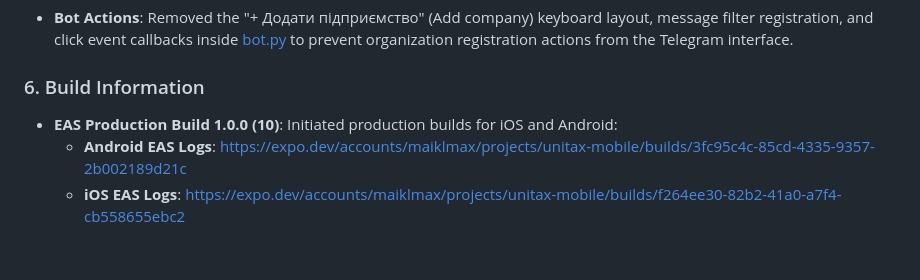
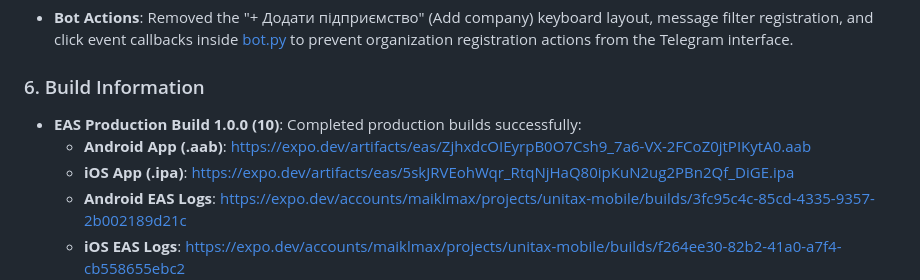
Before and after one commit to PmMichail/unitas, a Markdown page: walkthrough.md, the part around the change. Rendered like a GitHub page; blank space fills up the shorter version.

Commit message:
docs: add completed build 10 URLs to walkthrough

```diff
--- a/walkthrough.md
+++ b/walkthrough.md
@@ -408,7 +408,9 @@ During backend startup, FastAPI raised a startup crash `AssertionError: Cannot u
 - **Bot Actions**: Removed the "+ Додати підприємство" (Add company) keyboard layout, message filter registration, and click event callbacks inside [bot.py](file:///Users/mac/.gemini/antigravity-ide/scratch/unitas/telegram_bot/bot.py) to prevent organization registration actions from the Telegram interface.
 
 ### 6. Build Information
-- **EAS Production Build 1.0.0 (10)**: Initiated production builds for iOS and Android:
+- **EAS Production Build 1.0.0 (10)**: Completed production builds successfully:
+  * **Android App (.aab)**: https://expo.dev/artifacts/eas/ZjhxdcOIEyrpB0O7Csh9_7a6-VX-2FCoZ0jtPIKytA0.aab
+  * **iOS App (.ipa)**: https://expo.dev/artifacts/eas/5skJRVEohWqr_RtqNjHaQ80ipKuN2ug2PBn2Qf_DiGE.ipa
   * **Android EAS Logs**: https://expo.dev/accounts/maiklmax/projects/unitax-mobile/builds/3fc95c4c-85cd-4335-9357-2b002189d21c
   * **iOS EAS Logs**: https://expo.dev/accounts/maiklmax/projects/unitax-mobile/builds/f264ee30-82b2-41a0-a7f4-cb558655ebc2
 - **Verification**: Validated compilation with `npx tsc --noEmit` producing zero type errors.
```
